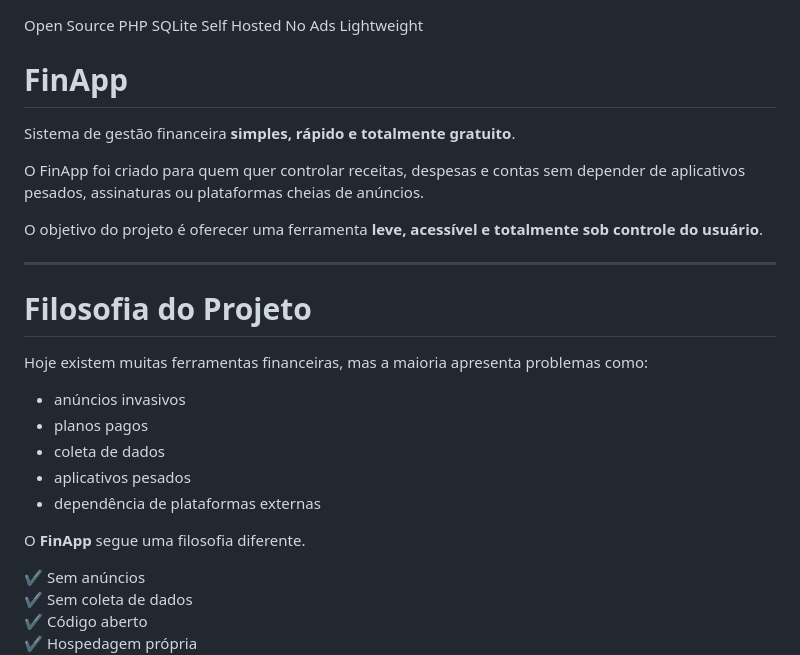
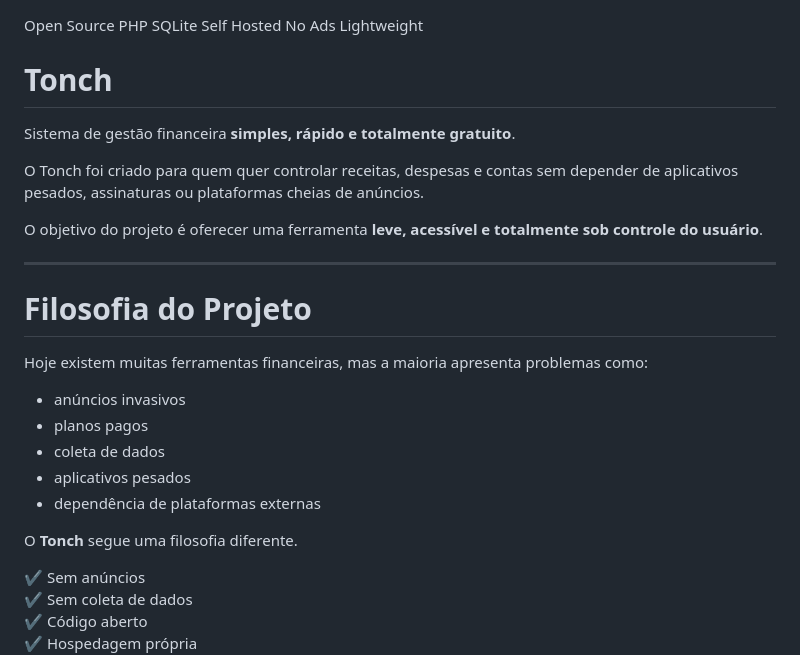
Before and after one commit to tonch7/Tonch, a Markdown page: README.md, the part around the change. Rendered like a GitHub page.

```diff
--- a/README.md
+++ b/README.md
@@ -6,11 +6,11 @@ No Ads
 Lightweight
 
 
-# FinApp
+# Tonch
 
 Sistema de gestão financeira **simples, rápido e totalmente gratuito**.
 
-O FinApp foi criado para quem quer controlar receitas, despesas e contas sem depender de aplicativos pesados, assinaturas ou plataformas cheias de anúncios.
+O Tonch foi criado para quem quer controlar receitas, despesas e contas sem depender de aplicativos pesados, assinaturas ou plataformas cheias de anúncios.
 
 O objetivo do projeto é oferecer uma ferramenta **leve, acessível e totalmente sob controle do usuário**.
 
@@ -26,7 +26,7 @@ Hoje existem muitas ferramentas financeiras, mas a maioria apresenta problemas c
 - aplicativos pesados
 - dependência de plataformas externas
 
-O **FinApp** segue uma filosofia diferente.
+O **Tonch** segue uma filosofia diferente.
 
 ✔ Sem anúncios
 ✔ Sem coleta de dados
```
